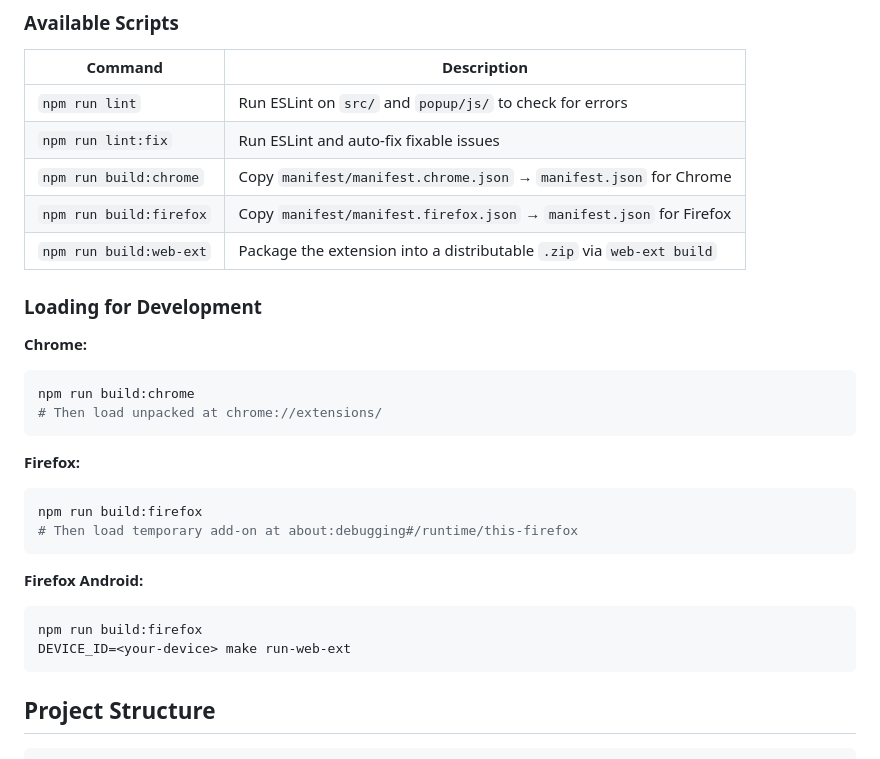
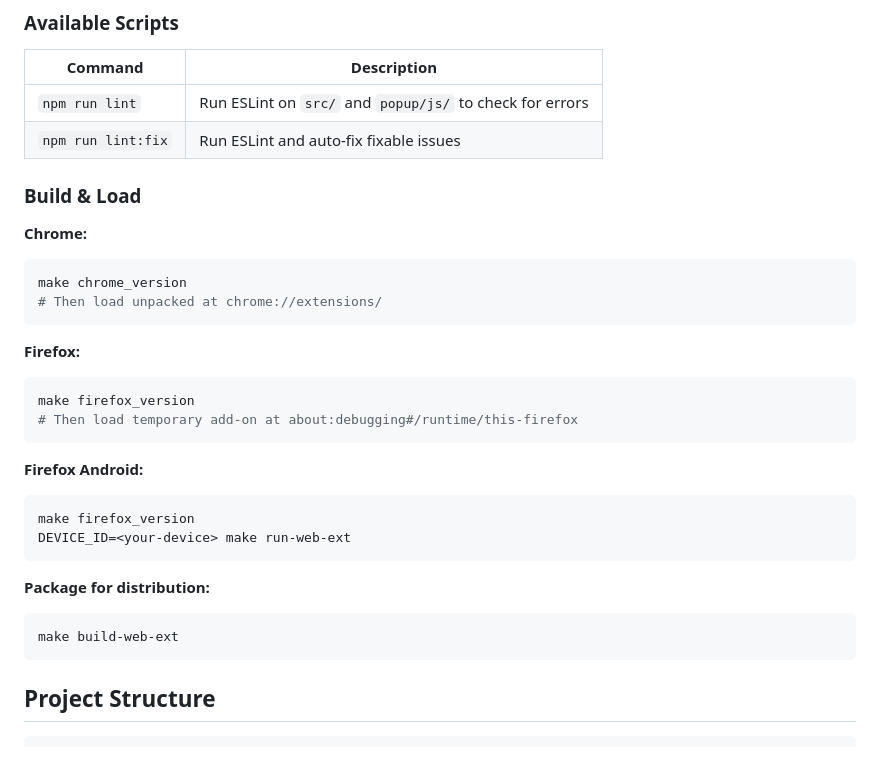
Before and after one commit to htchan/ChromeShell, a Markdown page: README.md, the part around the change. Rendered like a GitHub page.

Commit message:
docs: use Makefile targets for build commands, npm for lint only
Build scripts (chrome_version, firefox_version, build-web-ext) live in
the Makefile. package.json scripts are lint-only. Updated README to
reflect this split.

````diff
--- a/README.md
+++ b/README.md
@@ -71,28 +71,30 @@ npm install
 |---------|-------------|
 | `npm run lint` | Run ESLint on `src/` and `popup/js/` to check for errors |
 | `npm run lint:fix` | Run ESLint and auto-fix fixable issues |
-| `npm run build:chrome` | Copy `manifest/manifest.chrome.json` → `manifest.json` for Chrome |
-| `npm run build:firefox` | Copy `manifest/manifest.firefox.json` → `manifest.json` for Firefox |
-| `npm run build:web-ext` | Package the extension into a distributable `.zip` via `web-ext build` |
 
-### Loading for Development
+### Build & Load
 
 **Chrome:**
 ```bash
-npm run build:chrome
+make chrome_version
 # Then load unpacked at chrome://extensions/
 ```
 
 **Firefox:**
 ```bash
-npm run build:firefox
+make firefox_version
 # Then load temporary add-on at about:debugging#/runtime/this-firefox
 ```
 
 **Firefox Android:**
 ```bash
-npm run build:firefox
+make firefox_version
 DEVICE_ID=<your-device> make run-web-ext
+```
+
+**Package for distribution:**
+```bash
+make build-web-ext
 ```
 
 ## Project Structure
````
